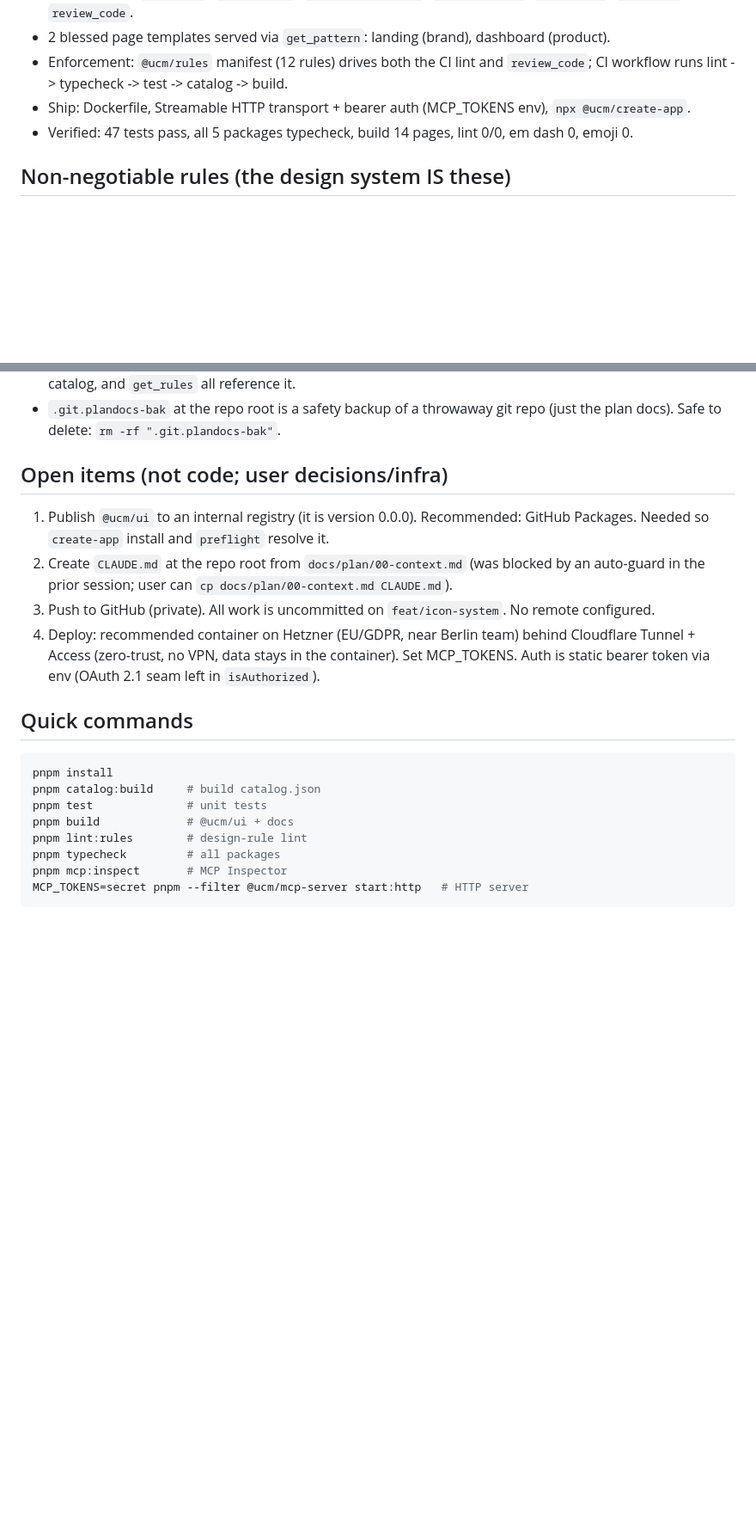
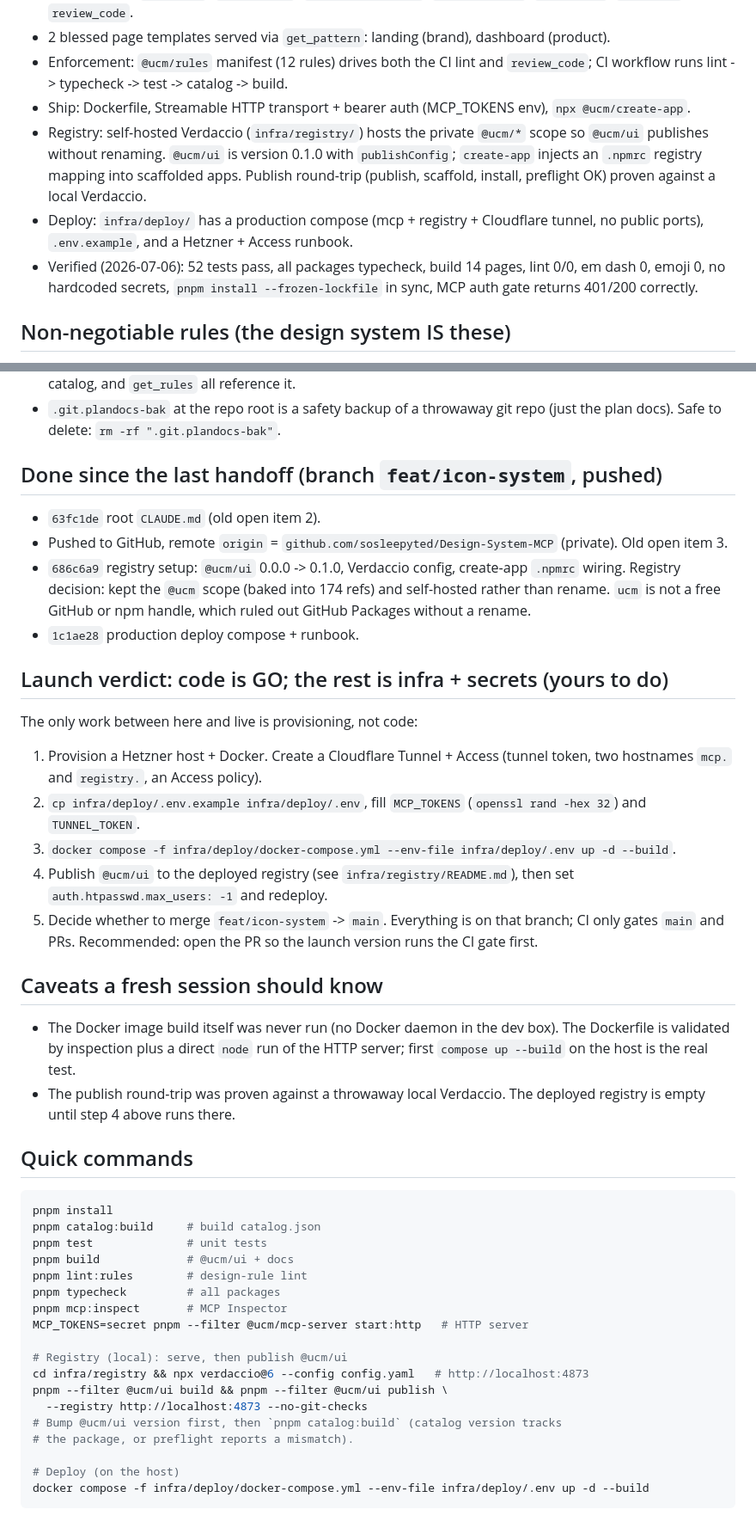
Before and after one commit to sosleepyted/Design-System-MCP, a Markdown page: HANDOFF.md, 2 parts joined by grey strips. Shown at 86% size. Rendered like a GitHub page; blank space fills up the shorter version.

Commit message:
docs: update handoff for registry, deploy, and launch status

````diff
--- a/HANDOFF.md
+++ b/HANDOFF.md
@@ -39,8 +39,16 @@ Dockerfile, .github/workflows/ci.yml
   `review_code`; CI workflow runs lint -> typecheck -> test -> catalog -> build.
 - Ship: Dockerfile, Streamable HTTP transport + bearer auth (MCP_TOKENS env),
   `npx @ucm/create-app`.
-- Verified: 47 tests pass, all 5 packages typecheck, build 14 pages, lint 0/0,
-  em dash 0, emoji 0.
+- Registry: self-hosted Verdaccio (`infra/registry/`) hosts the private `@ucm/*`
+  scope so `@ucm/ui` publishes without renaming. `@ucm/ui` is version 0.1.0 with
+  `publishConfig`; `create-app` injects an `.npmrc` registry mapping into
+  scaffolded apps. Publish round-trip (publish, scaffold, install, preflight OK)
+  proven against a local Verdaccio.
+- Deploy: `infra/deploy/` has a production compose (mcp + registry + Cloudflare
+  tunnel, no public ports), `.env.example`, and a Hetzner + Access runbook.
+- Verified (2026-07-06): 52 tests pass, all packages typecheck, build 14 pages,
+  lint 0/0, em dash 0, emoji 0, no hardcoded secrets, `pnpm install
+  --frozen-lockfile` in sync, MCP auth gate returns 401/200 correctly.
 
 ## Non-negotiable rules (the design system IS these)
 
@@ -74,18 +82,40 @@ Dockerfile, .github/workflows/ci.yml
 - `.git.plandocs-bak` at the repo root is a safety backup of a throwaway git repo
   (just the plan docs). Safe to delete: `rm -rf ".git.plandocs-bak"`.
 
-## Open items (not code; user decisions/infra)
+## Done since the last handoff (branch `feat/icon-system`, pushed)
 
-1. Publish `@ucm/ui` to an internal registry (it is version 0.0.0). Recommended:
-   GitHub Packages. Needed so `create-app` install and `preflight` resolve it.
-2. Create `CLAUDE.md` at the repo root from `docs/plan/00-context.md` (was blocked
-   by an auto-guard in the prior session; user can `cp docs/plan/00-context.md CLAUDE.md`).
-3. Push to GitHub (private). All work is uncommitted on `feat/icon-system`.
-   No remote configured.
-4. Deploy: recommended container on Hetzner (EU/GDPR, near Berlin team) behind
-   Cloudflare Tunnel + Access (zero-trust, no VPN, data stays in the container).
-   Set MCP_TOKENS. Auth is static bearer token via env (OAuth 2.1 seam left in
-   `isAuthorized`).
+- `63fc1de` root `CLAUDE.md` (old open item 2).
+- Pushed to GitHub, remote `origin` =
+  `github.com/sosleepyted/Design-System-MCP` (private). Old open item 3.
+- `686c6a9` registry setup: `@ucm/ui` 0.0.0 -> 0.1.0, Verdaccio config,
+  create-app `.npmrc` wiring. Registry decision: kept the `@ucm` scope (baked
+  into 174 refs) and self-hosted rather than rename. `ucm` is not a free GitHub
+  or npm handle, which ruled out GitHub Packages without a rename.
+- `1c1ae28` production deploy compose + runbook.
+
+## Launch verdict: code is GO; the rest is infra + secrets (yours to do)
+
+The only work between here and live is provisioning, not code:
+
+1. Provision a Hetzner host + Docker. Create a Cloudflare Tunnel + Access (tunnel
+   token, two hostnames `mcp.` and `registry.`, an Access policy).
+2. `cp infra/deploy/.env.example infra/deploy/.env`, fill `MCP_TOKENS`
+   (`openssl rand -hex 32`) and `TUNNEL_TOKEN`.
+3. `docker compose -f infra/deploy/docker-compose.yml --env-file
+   infra/deploy/.env up -d --build`.
+4. Publish `@ucm/ui` to the deployed registry (see `infra/registry/README.md`),
+   then set `auth.htpasswd.max_users: -1` and redeploy.
+5. Decide whether to merge `feat/icon-system` -> `main`. Everything is on that
+   branch; CI only gates `main` and PRs. Recommended: open the PR so the launch
+   version runs the CI gate first.
+
+## Caveats a fresh session should know
+
+- The Docker image build itself was never run (no Docker daemon in the dev box).
+  The Dockerfile is validated by inspection plus a direct `node` run of the HTTP
+  server; first `compose up --build` on the host is the real test.
+- The publish round-trip was proven against a throwaway local Verdaccio. The
+  deployed registry is empty until step 4 above runs there.
 
 ## Quick commands
 
@@ -98,4 +128,14 @@ pnpm lint:rules        # design-rule lint
 pnpm typecheck         # all packages
 pnpm mcp:inspect       # MCP Inspector
 MCP_TOKENS=secret pnpm --filter @ucm/mcp-server start:http   # HTTP server
+
+# Registry (local): serve, then publish @ucm/ui
+cd infra/registry && npx verdaccio@6 --config config.yaml   # http://localhost:4873
+pnpm --filter @ucm/ui build && pnpm --filter @ucm/ui publish \
+  --registry http://localhost:4873 --no-git-checks
+# Bump @ucm/ui version first, then `pnpm catalog:build` (catalog version tracks
+# the package, or preflight reports a mismatch).
+
+# Deploy (on the host)
+docker compose -f infra/deploy/docker-compose.yml --env-file infra/deploy/.env up -d --build
 ```
````
